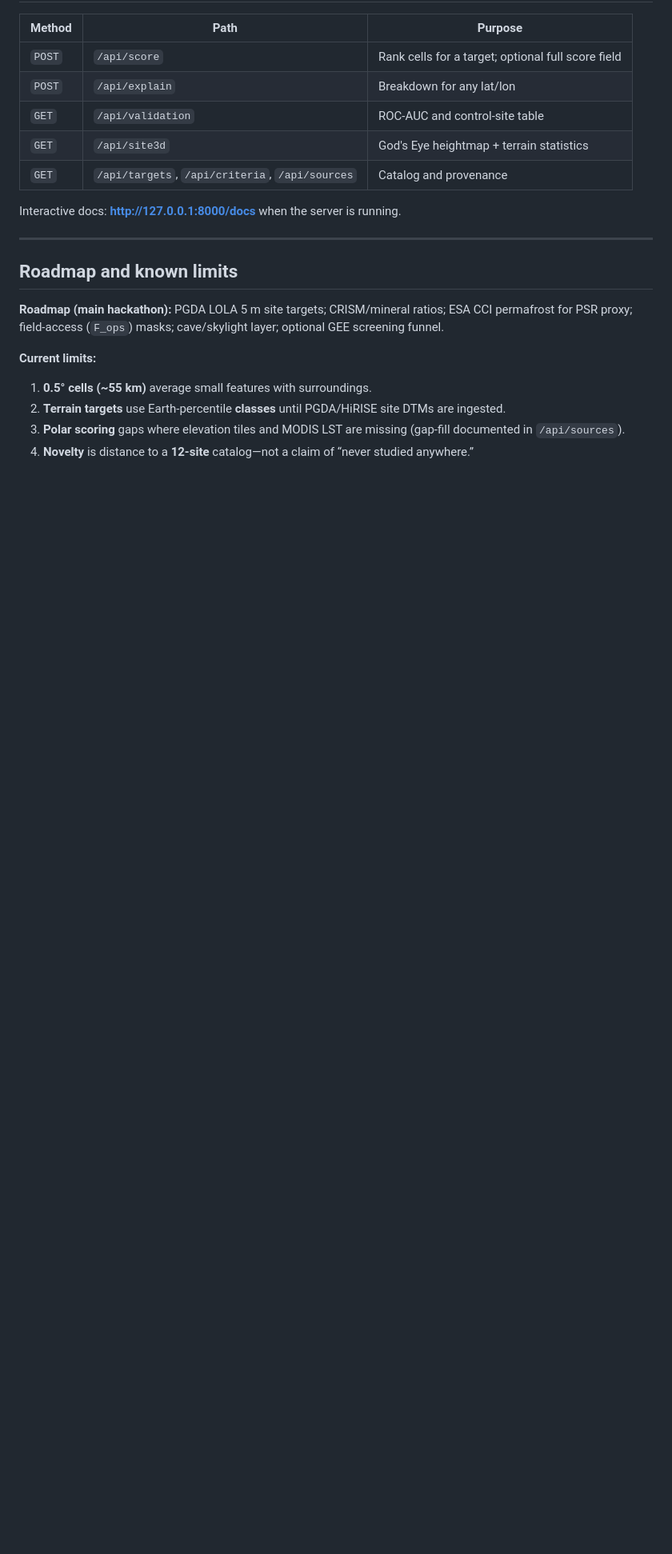
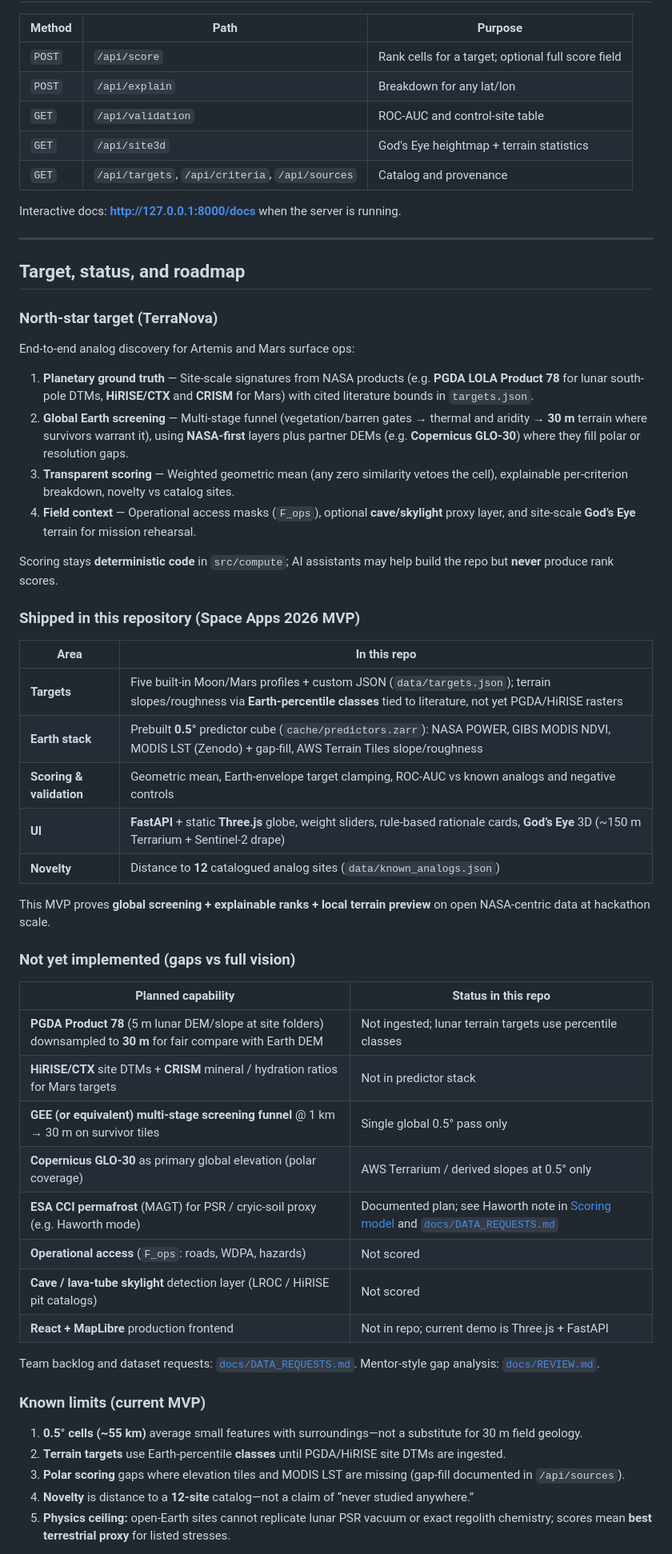
Before and after one commit to KraKEn-bit/TerraNova, a Markdown page: README.md, the part around one of its changes. Shown at 80% size. GitHub-like rendering; blank space fills up the shorter version.

Commit message:
docs: clarify TerraNova target vs shipped MVP and gap roadmap

```diff
--- a/README.md
+++ b/README.md
@@ -304,14 +306,51 @@ Interactive docs: **http://127.0.0.1:8000/docs** when the server is running.
 
 ---
 
-## Roadmap and known limits
+## Target, status, and roadmap
 
-**Roadmap (main hackathon):** PGDA LOLA 5 m site targets; CRISM/mineral ratios; ESA CCI permafrost for PSR proxy; field-access (`F_ops`) masks; cave/skylight layer; optional GEE screening funnel.
+### North-star target (TerraNova)
 
-**Current limits:**
+End-to-end analog discovery for Artemis and Mars surface ops:
 
-1. **0.5° cells (~55 km)** average small features with surroundings.
+1. **Planetary ground truth** — Site-scale signatures from NASA products (e.g. **PGDA LOLA Product 78** for lunar south-pole DTMs, **HiRISE/CTX** and **CRISM** for Mars) with cited literature bounds in `targets.json`.
+2. **Global Earth screening** — Multi-stage funnel (vegetation/barren gates → thermal and aridity → **30 m** terrain where survivors warrant it), using **NASA-first** layers plus partner DEMs (e.g. **Copernicus GLO-30**) where they fill polar or resolution gaps.
+3. **Transparent scoring** — Weighted geometric mean (any zero similarity vetoes the cell), explainable per-criterion breakdown, novelty vs catalog sites.
+4. **Field context** — Operational access masks (`F_ops`), optional **cave/skylight** proxy layer, and site-scale **God’s Eye** terrain for mission rehearsal.
+
+Scoring stays **deterministic code** in `src/compute`; AI assistants may help build the repo but **never** produce rank scores.
+
+### Shipped in this repository (Space Apps 2026 MVP)
+
+| Area | In this repo |
+|------|----------------|
+| **Targets** | Five built-in Moon/Mars profiles + custom JSON (`data/targets.json`); terrain slopes/roughness via **Earth-percentile classes** tied to literature, not yet PGDA/HiRISE rasters |
+| **Earth stack** | Prebuilt **0.5°** predictor cube (`cache/predictors.zarr`): NASA POWER, GIBS MODIS NDVI, MODIS LST (Zenodo) + gap-fill, AWS Terrain Tiles slope/roughness |
+| **Scoring & validation** | Geometric mean, Earth-envelope target clamping, ROC-AUC vs known analogs and negative controls |
+| **UI** | **FastAPI** + static **Three.js** globe, weight sliders, rule-based rationale cards, **God’s Eye** 3D (~150 m Terrarium + Sentinel-2 drape) |
+| **Novelty** | Distance to **12** catalogued analog sites (`data/known_analogs.json`) |
+
+This MVP proves **global screening + explainable ranks + local terrain preview** on open NASA-centric data at hackathon scale.
+
+### Not yet implemented (gaps vs full vision)
+
+| Planned capability | Status in this repo |
+|--------------------|---------------------|
+| **PGDA Product 78** (5 m lunar DEM/slope at site folders) downsampled to **30 m** for fair compare with Earth DEM | Not ingested; lunar terrain targets use percentile classes |
+| **HiRISE/CTX** site DTMs + **CRISM** mineral / hydration ratios for Mars targets | Not in predictor stack |
+| **GEE (or equivalent) multi-stage screening funnel** @ 1 km → 30 m on survivor tiles | Single global 0.5° pass only |
+| **Copernicus GLO-30** as primary global elevation (polar coverage) | AWS Terrarium / derived slopes at 0.5° only |
+| **ESA CCI permafrost** (MAGT) for PSR / cryic-soil proxy (e.g. Haworth mode) | Documented plan; see Haworth note in [Scoring model](#scoring-model) and [`docs/DATA_REQUESTS.md`](docs/DATA_REQUESTS.md) |
+| **Operational access** (`F_ops`: roads, WDPA, hazards) | Not scored |
+| **Cave / lava-tube skylight** detection layer (LROC / HiRISE pit catalogs) | Not scored |
+| **React + MapLibre** production frontend | Not in repo; current demo is Three.js + FastAPI |
+
+Team backlog and dataset requests: [`docs/DATA_REQUESTS.md`](docs/DATA_REQUESTS.md). Mentor-style gap analysis: [`docs/REVIEW.md`](docs/REVIEW.md).
+
+### Known limits (current MVP)
+
+1. **0.5° cells (~55 km)** average small features with surroundings—not a substitute for 30 m field geology.
 2. **Terrain targets** use Earth-percentile **classes** until PGDA/HiRISE site DTMs are ingested.
 3. **Polar scoring** gaps where elevation tiles and MODIS LST are missing (gap-fill documented in `/api/sources`).
 4. **Novelty** is distance to a **12-site** catalog—not a claim of “never studied anywhere.”
+5. **Physics ceiling:** open-Earth sites cannot replicate lunar PSR vacuum or exact regolith chemistry; scores mean **best terrestrial proxy** for listed stresses.
 
```
Also changed, not shown: other parts of README.md (+12 -3 lines).
